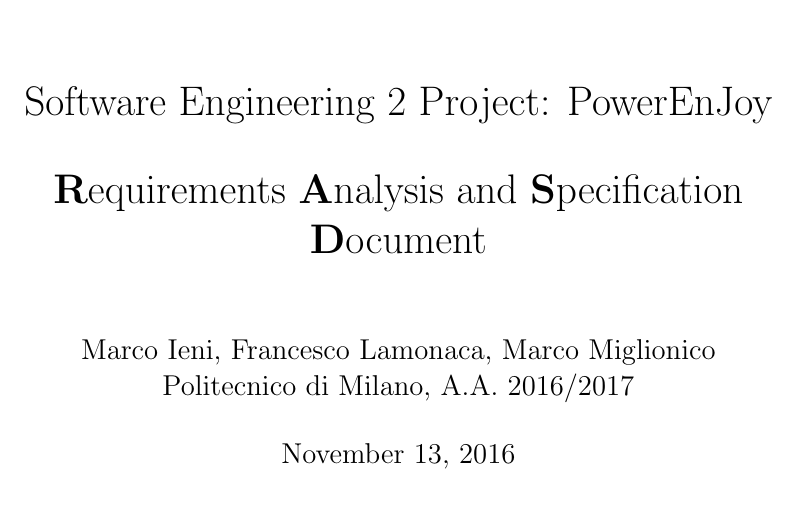
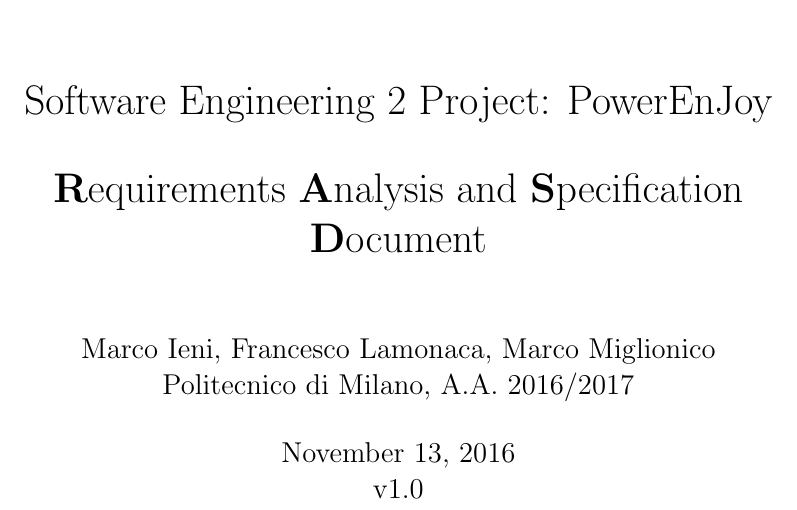
Before and after one commit to marcomiglionico94/Software-Engineering-2-Project, a LaTeX document (src/rasd/main.tex): part of page 1 of 53 before the commit and part of page 1 of 54 after it, cut so that both start at the same text. Compiled offline with pdfLaTeX.

Commit message:
added version of the document

```diff
--- a/src/rasd/main.tex
+++ b/src/rasd/main.tex
@@ -27,7 +27,7 @@
 
 
 \author{Marco Ieni, Francesco Lamonaca, Marco Miglionico\\Politecnico di Milano, A.A. 2016/2017}
-\date{\today}
+\date{\today\\v1.0}
 
 \begin{document}
 \maketitle
```
Also changed, not shown: src/rasd/introduction/definitions.tex (+3 -1 lines).
